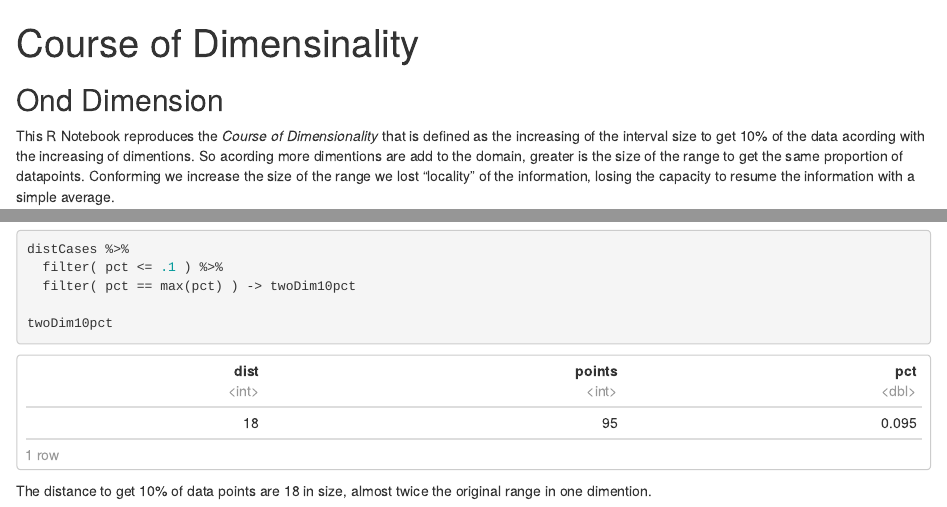
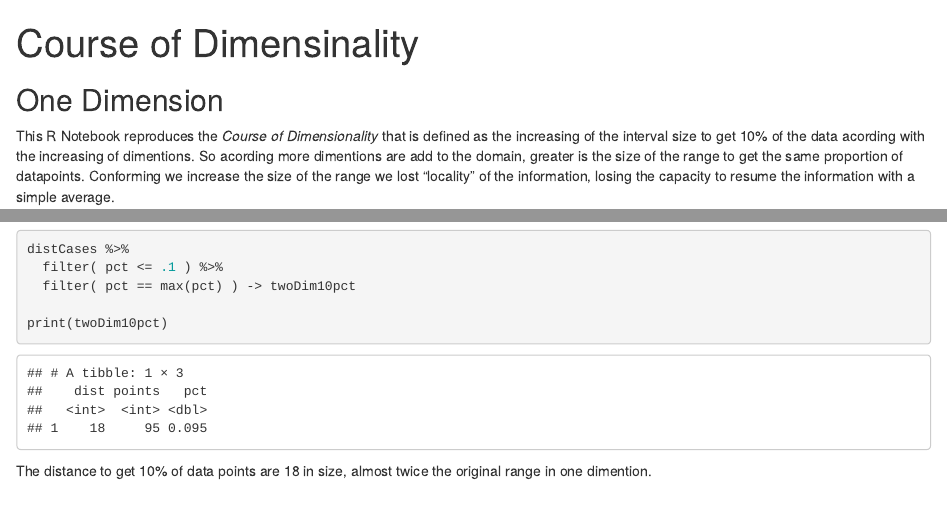
Before and after one commit to GiulSposito/ISLR, an R Markdown document (Chapter01 - Intro/Course_of_Dimensionality.Rmd): the page in a window 1100 px wide, from its top, and a second part further down, joined at a grey line. Rendered offline with R 4.5, knitr and Pandoc, with nearby package versions; code that draws random numbers runs with fixed seeds of ours.

Commit message:
minor adjusts

````diff
--- a/Chapter01 - Intro/Course_of_Dimensionality.Rmd
+++ b/Chapter01 - Intro/Course_of_Dimensionality.Rmd
@@ -6,7 +6,7 @@ output:
     keep_md: true
 ---
 
-## Ond Dimension
+## One Dimension
 
 This R Notebook reproduces the _Course of Dimensionality_ that is defined as the increasing of the interval size to get 10% of the data acording with the increasing of dimentions. So acording more dimentions are add to the domain, greater is the size of the range to get the same proportion of datapoints. Conforming we increase the size of the range we lost "locality" of the information, losing the capacity to resume the information with a simple average.
 
@@ -128,13 +128,13 @@ distCases %>%
   filter( pct <= .1 ) %>%
   filter( pct == max(pct) ) -> twoDim10pct
 
-twoDim10pct
+print(twoDim10pct)
 
 ```
 
 The distance to get 10% of data points are `r twoDim10pct$dist` in size, almost twice the original range in one dimention.
 
-```{r}
+```{r twoDim20Pct}
 dt %>%
   mutate(
     in_interval = case_when(
````
Also changed, not shown: Chapter01 - Intro/Course_of_Dimensionality.md, Chapter01 - Intro/Course_of_Dimensionality_files/figure-html/aditionalDim-1.png, Chapter01 - Intro/Course_of_Dimensionality_files/figure-html/coverageTwoDim-1.png, Chapter01 - Intro/Course_of_Dimensionality_files/figure-html/get10pct-1.png, Chapter01 - Intro/Course_of_Dimensionality_files/figure-html/one_dim-1.png, Chapter01 - Intro/Course_of_Dimensionality_files/figure-html/twoDim20Pct-1.png (added), Chapter01 - Intro/Course_of_Dimensionality_files/figure-html/twodim-1.png, Chapter01 - Intro/Course_of_Dimensionality_files/figure-html/unnamed-chunk-1-1.png.
